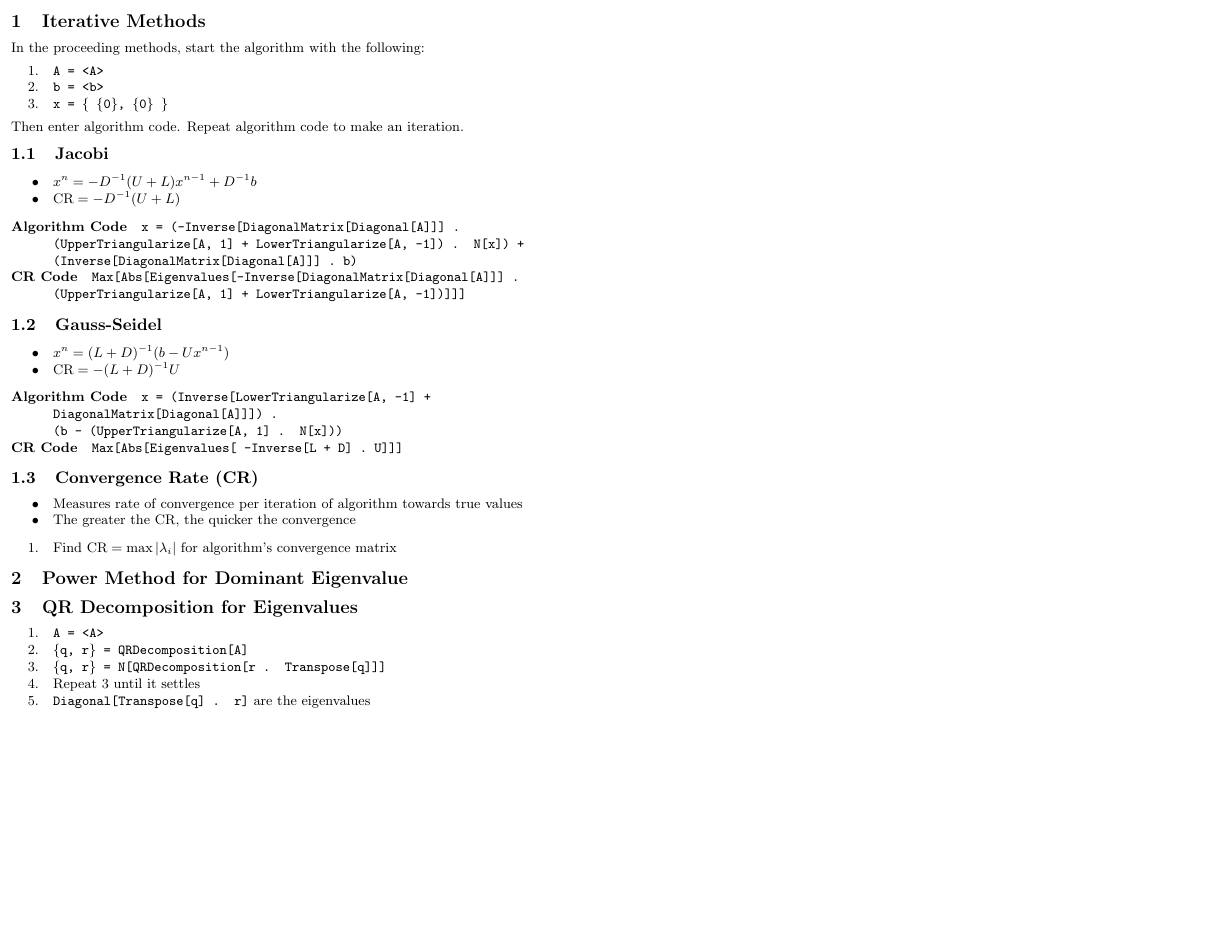
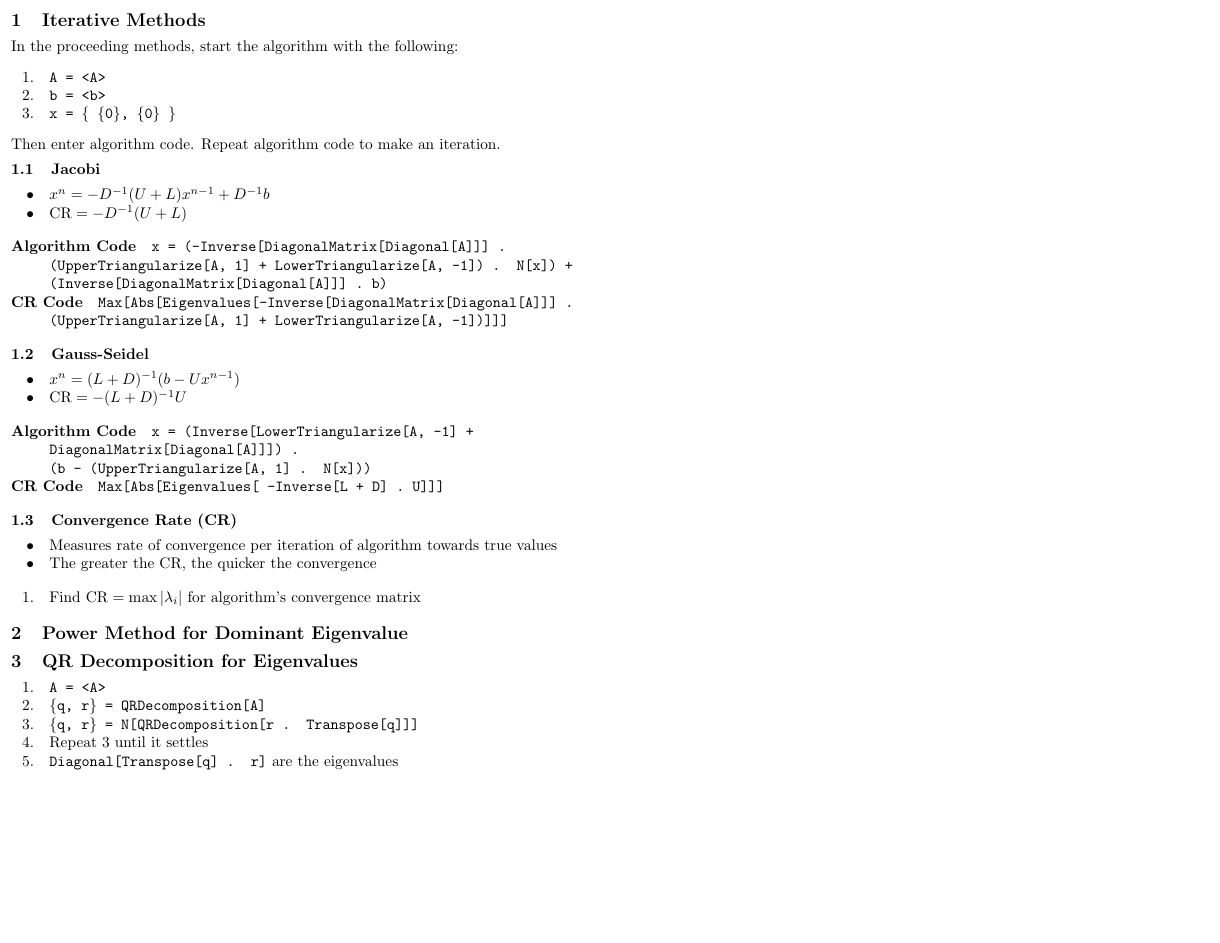
Before and after one commit to t-mart/MATH2605-Cheatsheets, a LaTeX document (quiz7/quiz7.tex): the whole page. Compiled offline with pdfLaTeX.

Commit message:
size font correctly

```diff
--- a/quiz7/quiz7.tex
+++ b/quiz7/quiz7.tex
@@ -1,4 +1,4 @@
-\documentclass[11pt,letterpaper]{article}
+\documentclass[10pt,letterpaper]{article}
 
 \usepackage[landscape,margin=0.1in]{geometry}
 \usepackage{multicol}
@@ -52,7 +52,6 @@
 {\end{description}}
 
 \begin{document}
-\footnotesize{
 
 \begin{multicols*}{2}
 
```
Also changed, not shown: quiz7/quiz7.tex (1 more changed lines).
